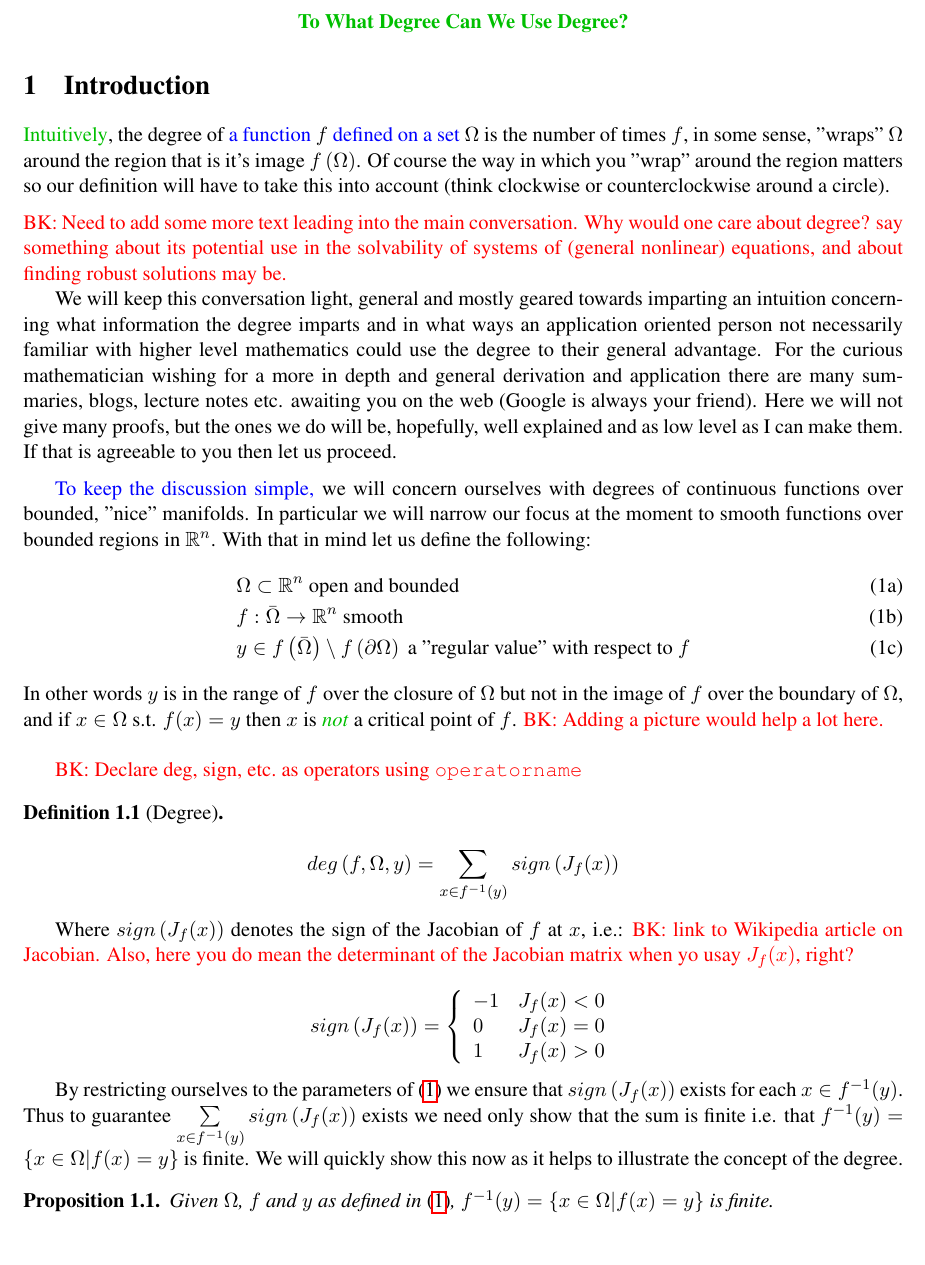
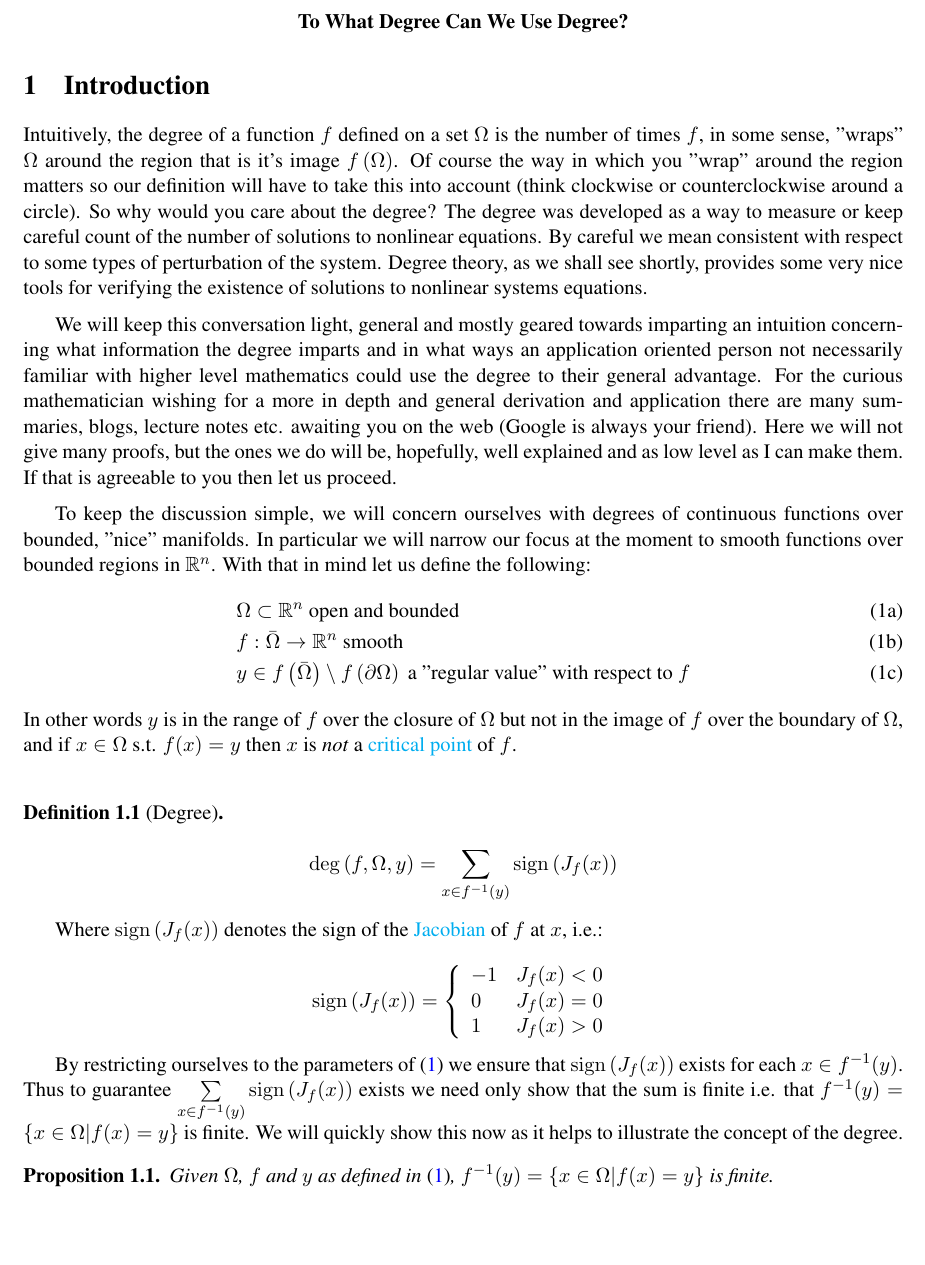
Before and after one commit to mtdaydream/OPF, a LaTeX document (WriteUps/DegreeTheory.tex): part of page 1 of 3, cut so that both start at the same text. Compiled offline with pdfLaTeX.

Commit message:
Updated Blog
Addressed comments and added some more motivating text.

```diff
--- a/WriteUps/DegreeTheory.tex
+++ b/WriteUps/DegreeTheory.tex
@@ -94,25 +102,20 @@
 
 \begin{document}
 \begin{center}
-\textbf{\modified{To What Degree Can We Use Degree?}} % Theory Blog}
+\textbf{To What Degree Can We Use Degree?} % Theory Blog}
 \end{center}
 
 \section{Introduction}
-\modified{Intuitively}, the degree of \add{a function} $f$ \add{defined on a set} $\Omega$
+Intuitively, the degree of a function $f$ defined on a set $\Omega$
 %and $f\left(\Omega\right)$
 is the number of times $f$, in some sense, "wraps" $\Omega$ around the region that is it's image $f\left(\Omega\right)$.
-Of course the way in which you "wrap" around the region matters so our definition will have to take this into account (think clockwise or counterclockwise around a circle).
+Of course the way in which you "wrap" around the region matters so our definition will have to take this into account (think clockwise or counterclockwise around a circle). So why would you care about the degree? The degree was developed as a way to measure or keep careful count of the number of solutions to nonlinear equations. By careful we mean consistent with respect to some types of perturbation of the system. Degree theory, as we shall see shortly, provides some very nice tools for verifying the existence of solutions to nonlinear systems equations.
 
 \medskip
-\noindent \delete{BK: Need to add some more text leading into the main
-  conversation. Why would one care about degree? say something about
-  its potential use in the solvability of systems of (general
-  nonlinear) equations, and about finding robust solutions may be.}
-
 We will keep this conversation light, general and mostly geared towards imparting an intuition concerning what information the degree imparts and in what ways an application oriented person not necessarily familiar with higher level mathematics could use the degree to their general advantage. For the curious mathematician wishing for a more in depth and general derivation and application there are many summaries, blogs, lecture notes etc. awaiting you on the web (Google is always your friend). Here we will not give many proofs, but the ones we do will be, hopefully, well explained and as low level as I can make them. If that is agreeable to you then let us proceed.
 
 \medskip
-\add{To keep the discussion simple,} %In this post
+To keep the discussion simple, %In this post
 we will concern ourselves with degrees of continuous functions over bounded, "nice" manifolds. In particular we will narrow our focus at the moment to smooth functions over bounded regions in $\mathbb{R}^n$. With that in mind let us define the following:
 \begin{subequations}\label{eq:Vars}
 \begin{align}
@@ -121,18 +124,16 @@ we will concern ourselves with degrees of continuous functions over bounded, "ni
 & y\in f\left(\bar{\Omega}\right)\setminus f\left(\partial\Omega\right) \text{ a "regular value" with respect to $f$}
 \end{align}
 \end{subequations}
-In other words $y$ is in the range of $f$ over the closure of $\Omega$ but not in the image of $f$ over the boundary of $\Omega$, and if $x\in\Omega$ s.t. $f(x)=y$ then $x$ is \modified{\emph{not}} a critical point of $f$. \delete{BK: Adding a picture would help a lot here.} \\
+In other words $y$ is in the range of $f$ over the closure of $\Omega$ but not in the image of $f$ over the boundary of $\Omega$, and if $x\in\Omega$ s.t. $f(x)=y$ then $x$ is \emph{not} a \href{https://en.wikipedia.org/wiki/Critical_point_(mathematics)}{critical point} of $f$.  \\
 
 
-\delete{BK: Declare deg, sign, etc.~as operators using \texttt{operatorname}}
 \begin{cdef}[Degree] \ \\
-$$deg\left(f,\Omega,y\right)=\sum\limits_{x\in f^{-1}(y)}sign\left(J_f(x)\right)$$
+$$\operatorname{deg}\left(f,\Omega,y\right)=\sum\limits_{x\in f^{-1}(y)}\operatorname{sign}\left(J_f(x)\right)$$
 \end{cdef}
 
-Where $sign\left(J_f(x)\right)$ denotes the sign of the Jacobian of $f$ at $x$, i.e.:
-\delete{BK: link to Wikipedia article on Jacobian. Also, here you do mean the determinant of the Jacobian matrix when yo usay $J_f(x)$, right?}
+Where $\operatorname{sign}\left(J_f(x)\right)$ denotes the sign of the \href{https://en.wikipedia.org/wiki/Jacobian_matrix_and_determinant}{Jacobian} of $f$ at $x$, i.e.:
 
-\[sign\left(J_f(x)\right)=   \left\{
+\[\operatorname{sign}\left(J_f(x)\right)=   \left\{
 \begin{array}{ll}
       -1 & J_f(x)< 0 \\
       0 & J_f(x)= 0 \\
@@ -140,7 +141,7 @@ Where $sign\left(J_f(x)\right)$ denotes the sign of the Jacobian of $f$ at $x$,
 \end{array}
 \right. \]
 
-By restricting ourselves to the parameters of \eqref{eq:Vars} we ensure that $sign\left(J_f(x)\right)$ exists for each $x\in f^{-1}(y)$. Thus to guarantee $\sum\limits_{x\in f^{-1}(y)}sign\left(J_f(x)\right)$ exists we need only show that the sum is finite i.e. that  $f^{-1}(y)=\{x\in\Omega|f(x)=y\}$ is finite. We will quickly show this now as it helps to illustrate the concept of the degree.
+By restricting ourselves to the parameters of \eqref{eq:Vars} we ensure that $\operatorname{sign}\left(J_f(x)\right)$ exists for each $x\in f^{-1}(y)$. Thus to guarantee $\sum\limits_{x\in f^{-1}(y)}\operatorname{sign}\left(J_f(x)\right)$ exists we need only show that the sum is finite i.e. that  $f^{-1}(y)=\{x\in\Omega|f(x)=y\}$ is finite. We will quickly show this now as it helps to illustrate the concept of the degree.
 
 \begin{prop} \label{finite}
 Given $\Omega$, $f$ and $y$ as defined in \eqref{eq:Vars}, $f^{-1}(y)=\{x\in\Omega|f(x)=y\}$ is finite.
```
Also changed, not shown: WriteUps/DegreeTheory.tex (14 more changed lines).
